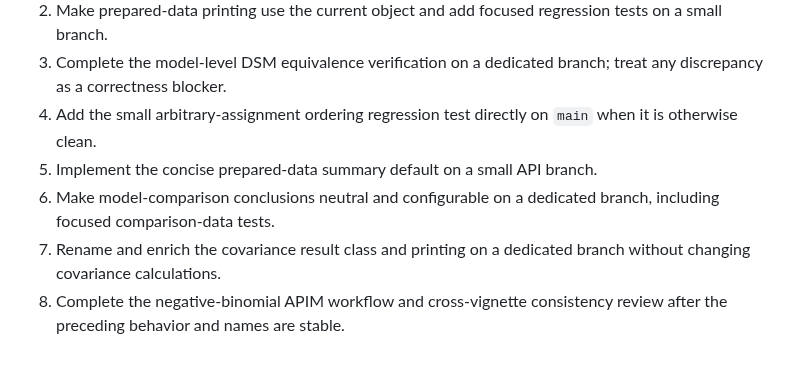
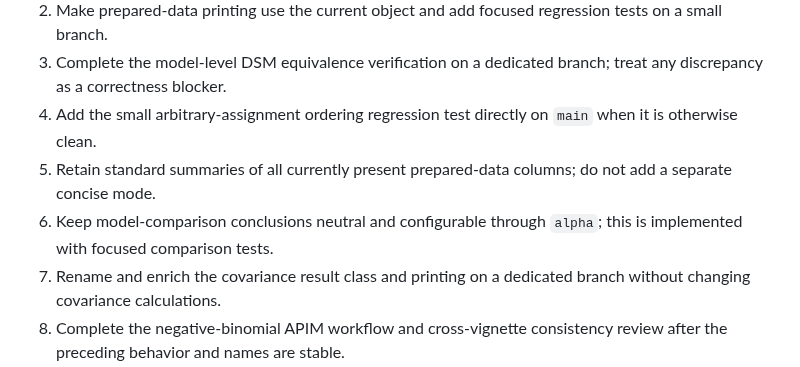
Before and after one commit to Pascal-Kueng/dyadMLM, a Markdown page: dev/roadmap.md, the part around the change. GitHub-like rendering.

Commit message:
Update the 0.2.0 implementation order

```diff
--- a/dev/roadmap.md
+++ b/dev/roadmap.md
@@ -819,9 +819,10 @@ the release scope or shipping unvalidated guidance.
    treat any discrepancy as a correctness blocker.
 4. Add the small arbitrary-assignment ordering regression test directly on
    `main` when it is otherwise clean.
-5. Implement the concise prepared-data summary default on a small API branch.
-6. Make model-comparison conclusions neutral and configurable on a dedicated
-   branch, including focused comparison-data tests.
+5. Retain standard summaries of all currently present prepared-data columns;
+   do not add a separate concise mode.
+6. Keep model-comparison conclusions neutral and configurable through `alpha`;
+   this is implemented with focused comparison tests.
 7. Rename and enrich the covariance result class and printing on a dedicated
    branch without changing covariance calculations.
 8. Complete the negative-binomial APIM workflow and cross-vignette consistency
```
